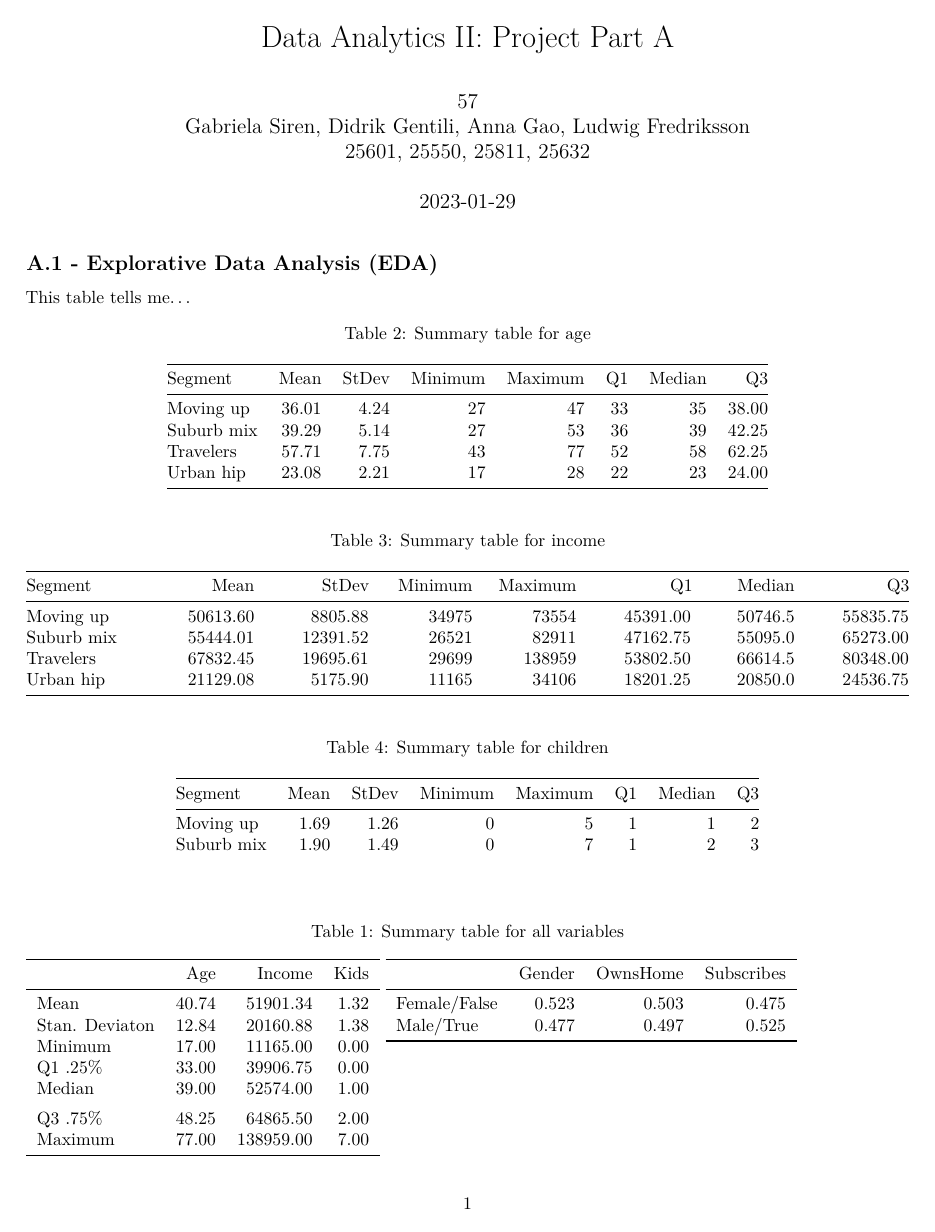
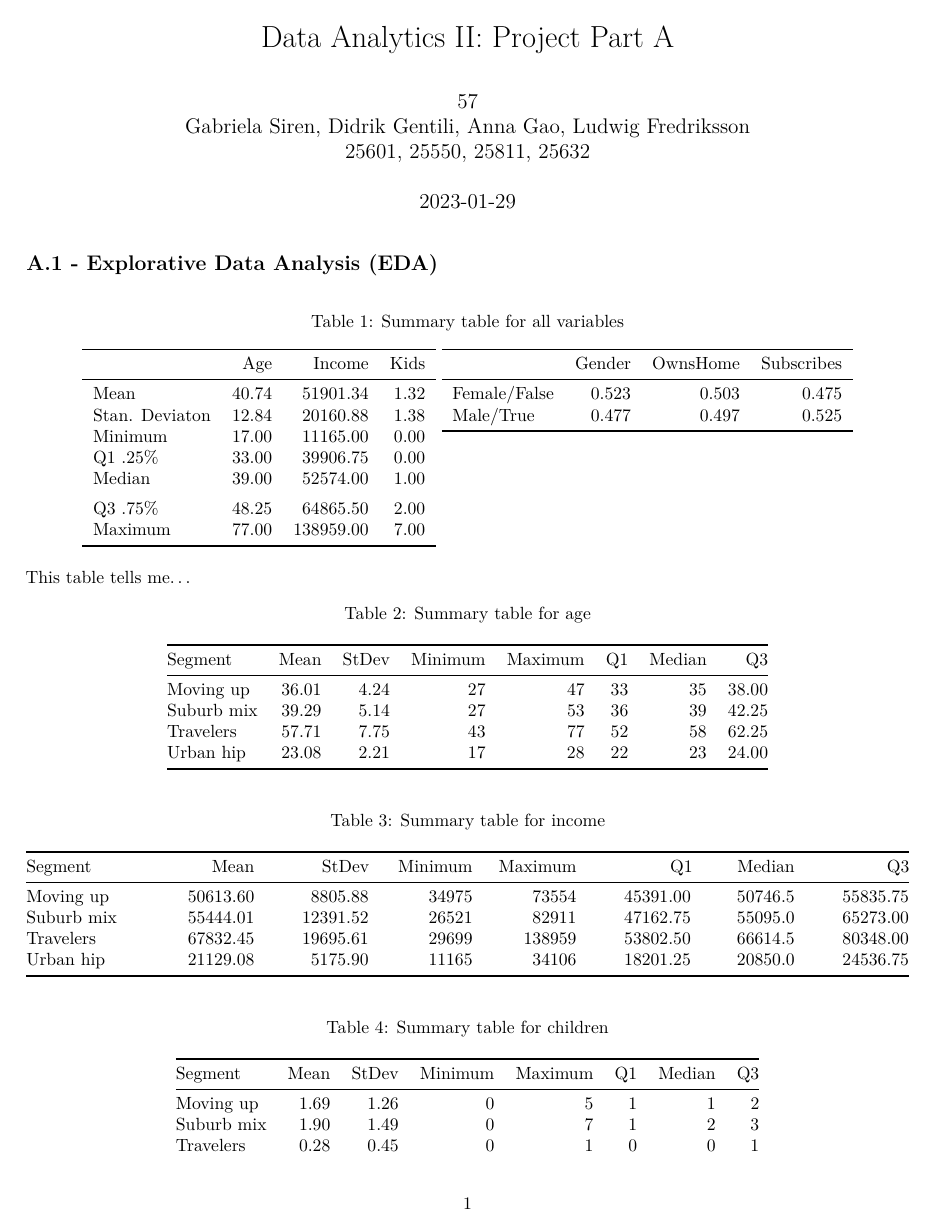
Before and after one commit to gabrielasiren/DA2PartA, an R Markdown document (DA2-Part-A.Rmd): page 1 of 5. Rendered offline with R 4.5, knitr and Pandoc, then LaTeX, with nearby package versions.

Commit message:
Hold position on summary table

````diff
--- a/DA2-Part-A.Rmd
+++ b/DA2-Part-A.Rmd
@@ -73,9 +73,9 @@ kables(
     kable(
       categories, digits = 3, col.names = c("Gender","OwnsHome", "Subscribes"), valign = "t", booktabs = "True"
       )
-  ),
-  caption = "Summary table for all variables",
-)
+
+  ),caption = "Summary table for all variables") %>%
+kable_styling(latex_options = "hold_position")
 ```
 This table tells me...
 
````
Also changed, not shown: DA2-Part-A.Rmd (2 more changed lines).
